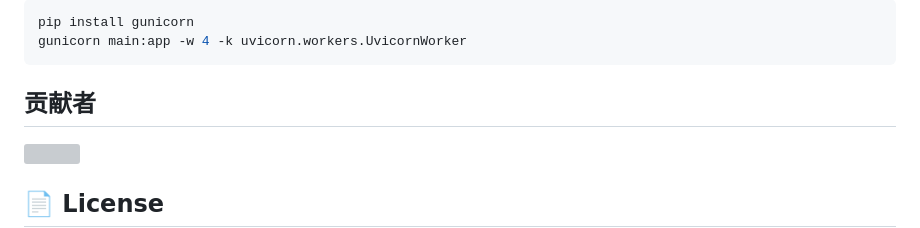
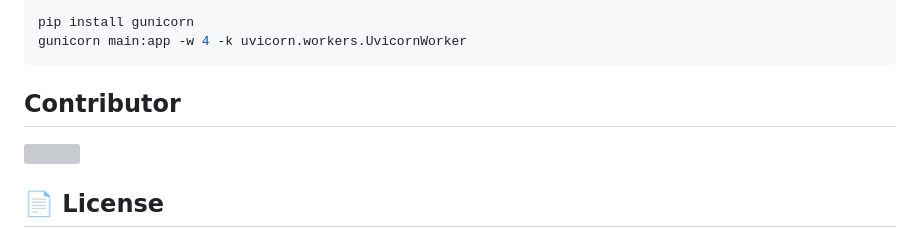
Before and after one commit to lihuan-coder/Document-Q-A-Assistant, a Markdown page: README.md, the part around the change. Rendered like a GitHub page; grey boxes are pictures that could not be loaded.

````diff
--- a/README.md
+++ b/README.md
@@ -126,7 +126,7 @@ docker run -p 8000:8000 -v ./data:/app/data -e QWEN_API_KEY=your-key smart-qa-sy
 pip install gunicorn
 gunicorn main:app -w 4 -k uvicorn.workers.UvicornWorker
 ```
-## 贡献者
+## Contributor
 <a href="https://github.com/lihuan-coder/Document_QA_Assistant/graphs/contributors">
   <img src="https://github.com/lihuan-coder/Document_QA_Assistant" />
 </a>
````
